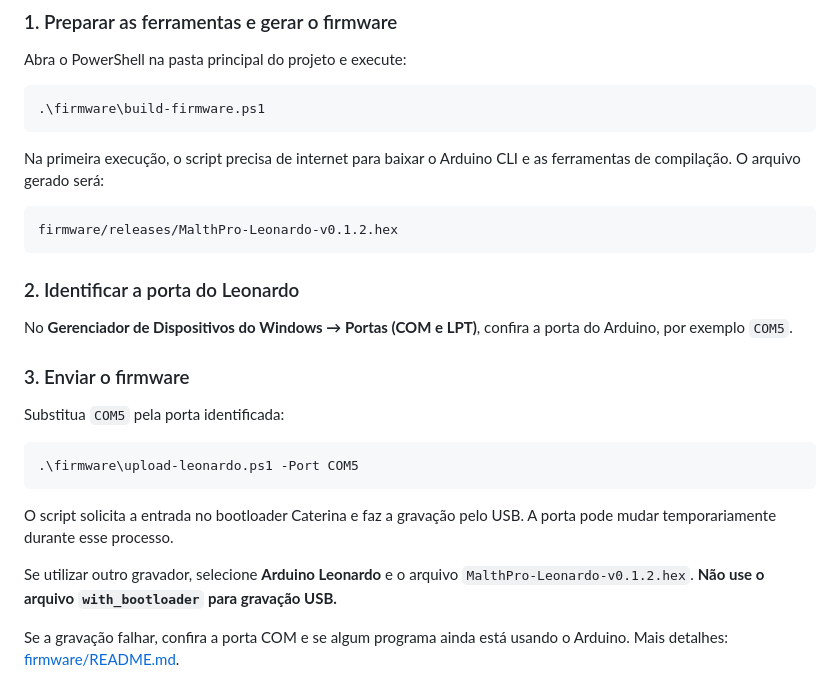
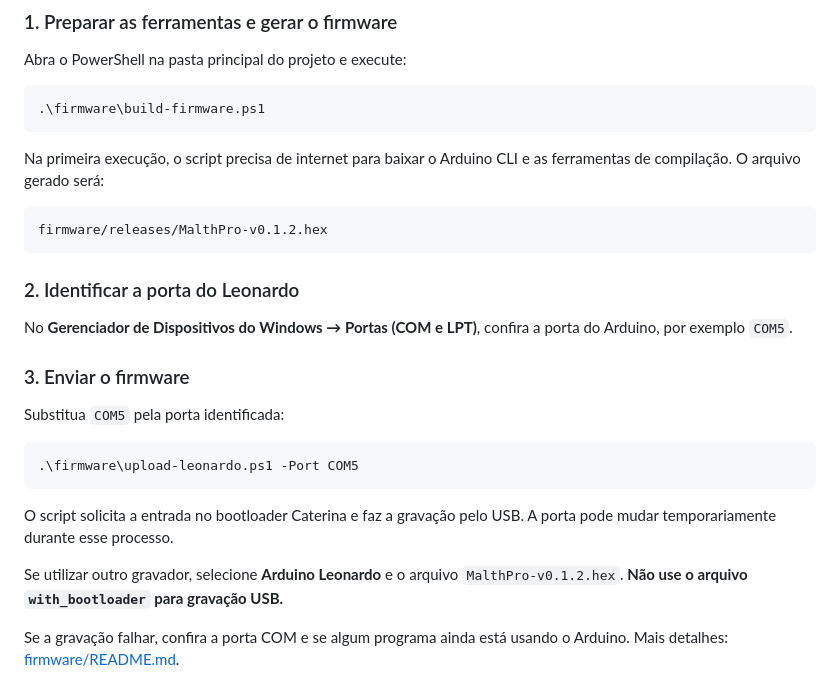
Before and after one commit to Vinibeani/Malth-Pro, a Markdown page: README.md, the part around the change. Drawn GitHub-style.

````diff
--- a/README.md
+++ b/README.md
@@ -88,7 +88,7 @@ Na primeira execução, o script precisa de internet para baixar o Arduino CLI e
 as ferramentas de compilação. O arquivo gerado será:
 
 ```text
-firmware/releases/MalthPro-Leonardo-v0.1.2.hex
+firmware/releases/MalthPro-v0.1.2.hex
 ```
 
 ### 2. Identificar a porta do Leonardo
@@ -108,7 +108,7 @@ O script solicita a entrada no bootloader Caterina e faz a gravação pelo USB.
 A porta pode mudar temporariamente durante esse processo.
 
 Se utilizar outro gravador, selecione **Arduino Leonardo** e o arquivo
-`MalthPro-Leonardo-v0.1.2.hex`. **Não use o arquivo `with_bootloader` para gravação USB.**
+`MalthPro-v0.1.2.hex`. **Não use o arquivo `with_bootloader` para gravação USB.**
 
 Se a gravação falhar, confira a porta COM e se algum programa ainda está usando
 o Arduino. Mais detalhes: [firmware/README.md](firmware/README.md).
````
